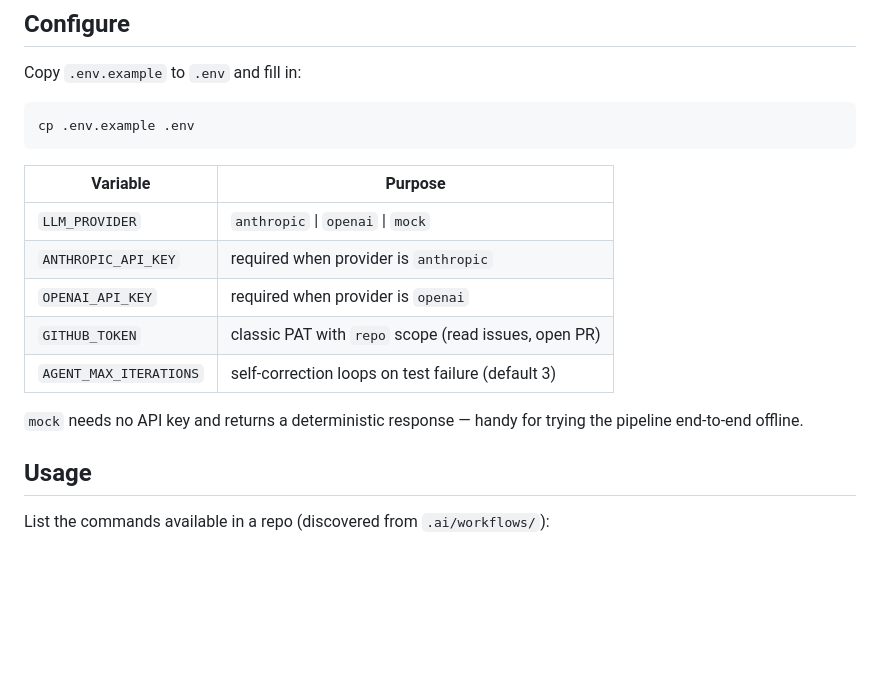
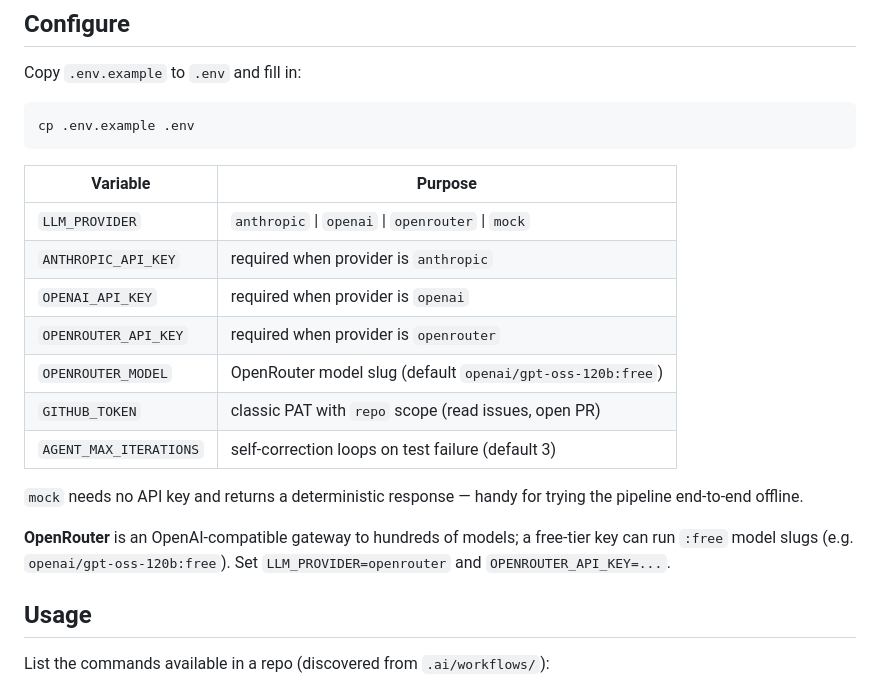
Before and after one commit to amey1234444/work-issue-agent, a Markdown page: README.md, the part around the change printed below. GitHub-like rendering; blank space fills up the shorter version.

````diff
--- a/README.md
+++ b/README.md
@@ -54,16 +97,22 @@ Copy `.env.example` to `.env` and fill in:
 cp .env.example .env
 ```
 
-| Variable             | Purpose                                              |
-|----------------------|------------------------------------------------------|
-| `LLM_PROVIDER`       | `anthropic` \| `openai` \| `mock`                    |
-| `ANTHROPIC_API_KEY`  | required when provider is `anthropic`                |
-| `OPENAI_API_KEY`     | required when provider is `openai`                   |
-| `GITHUB_TOKEN`       | classic PAT with `repo` scope (read issues, open PR) |
-| `AGENT_MAX_ITERATIONS` | self-correction loops on test failure (default 3)  |
+| Variable             | Purpose                                                      |
+|----------------------|--------------------------------------------------------------|
+| `LLM_PROVIDER`       | `anthropic` \| `openai` \| `openrouter` \| `mock`            |
+| `ANTHROPIC_API_KEY`  | required when provider is `anthropic`                        |
+| `OPENAI_API_KEY`     | required when provider is `openai`                           |
+| `OPENROUTER_API_KEY` | required when provider is `openrouter`                       |
+| `OPENROUTER_MODEL`   | OpenRouter model slug (default `openai/gpt-oss-120b:free`)   |
+| `GITHUB_TOKEN`       | classic PAT with `repo` scope (read issues, open PR)         |
+| `AGENT_MAX_ITERATIONS` | self-correction loops on test failure (default 3)          |
 
 `mock` needs no API key and returns a deterministic response — handy for trying
 the pipeline end-to-end offline.
+
+**OpenRouter** is an OpenAI-compatible gateway to hundreds of models; a free-tier
+key can run `:free` model slugs (e.g. `openai/gpt-oss-120b:free`). Set
+`LLM_PROVIDER=openrouter` and `OPENROUTER_API_KEY=...`.
 
 ## Usage
 
````
Also changed, not shown: other parts of README.md (+43 -0 lines), docs/demo-pr3.png (added), 3 other files.
